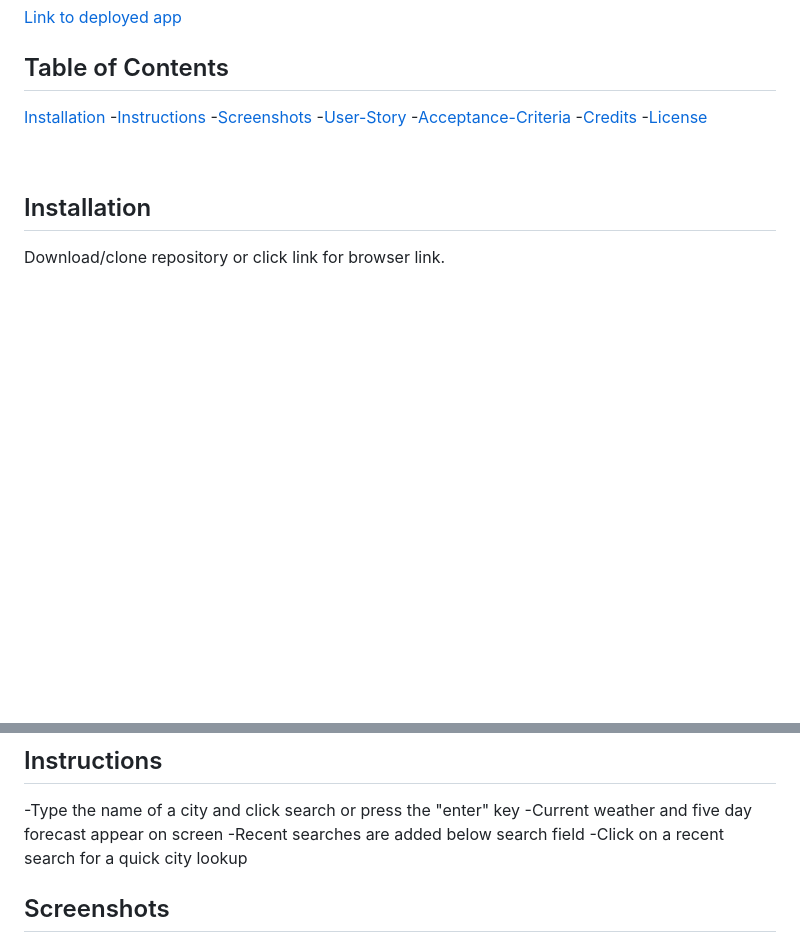
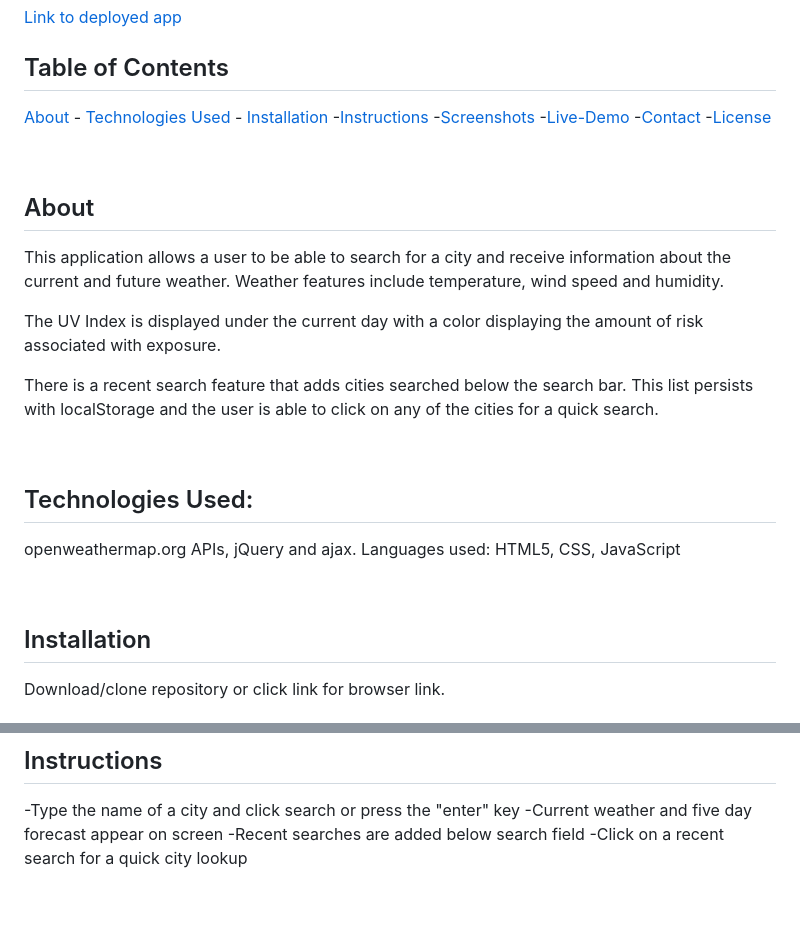
Before and after one commit to mbenson025/weather-dashboard, a Markdown page: README.md, 2 parts joined by grey strips. Rendered like a GitHub page; blank space fills up the shorter version.

```diff
--- a/README.md
+++ b/README.md
@@ -6,6 +6,21 @@
 
 ## Table of Contents
 
-[Installation](#installation) -[Instructions](#instructions) -[Screenshots](#screenshots) -[User-Story](#user-story) -[Acceptance-Criteria](#acceptance-criteria) -[Credits](#credits) -[License](#license)
+[About](#about) - [Technologies Used](#technologies-used) - [Installation](#installation) -[Instructions](#instructions) -[Screenshots](#screenshots) -[Live-Demo](#live-demo) -[Contact](#contact) -[License](#license)
 
 <br></br>
+
+## About
+
+This application allows a user to be able to search for a city and receive information about the current and future weather. Weather features include temperature, wind speed and humidity.
+
+The UV Index is displayed under the current day with a color displaying the amount of risk associated with exposure.
+
+There is a recent search feature that adds cities searched below the search bar. This list persists with localStorage and the user is able to click on any of the cities for a quick search.
+
+<br>
+
+## Technologies Used:
+
+openweathermap.org APIs, jQuery and ajax. Languages used: HTML5, CSS, JavaScript
+
@@ -23,5 +39,5 @@ Download/clone repository or click link for browser link.
 -Recent searches are added below search field
 -Click on a recent search for a quick city lookup
 
-## Screenshots
+<br>
 
```
Also changed, not shown: other parts of README.md (+27 -32 lines), assets/img/weatherdashss1.jpg (added), assets/img/weatherdashss2.jpg (added), assets/img/weatherdashvid.gif (added), 4 other files.
